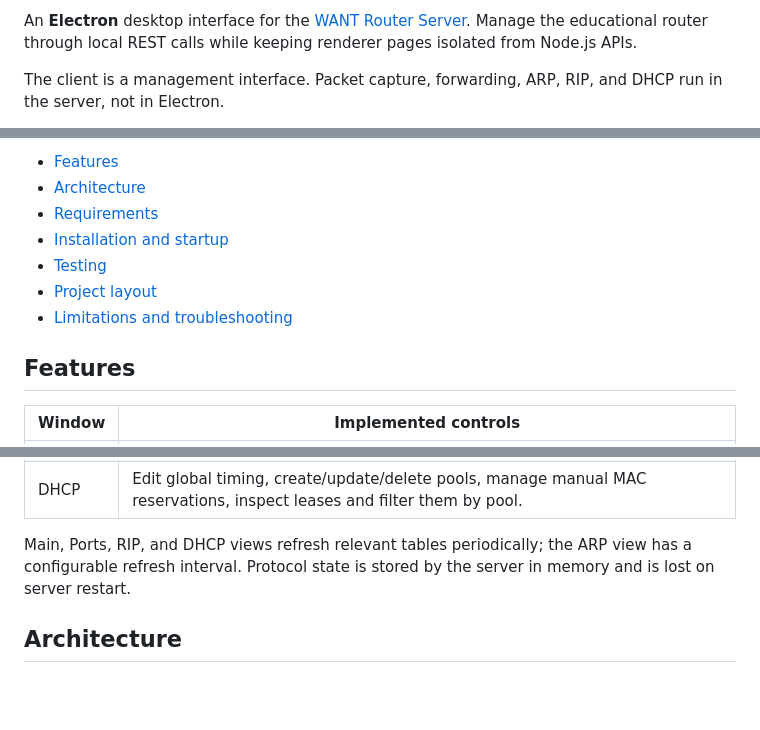
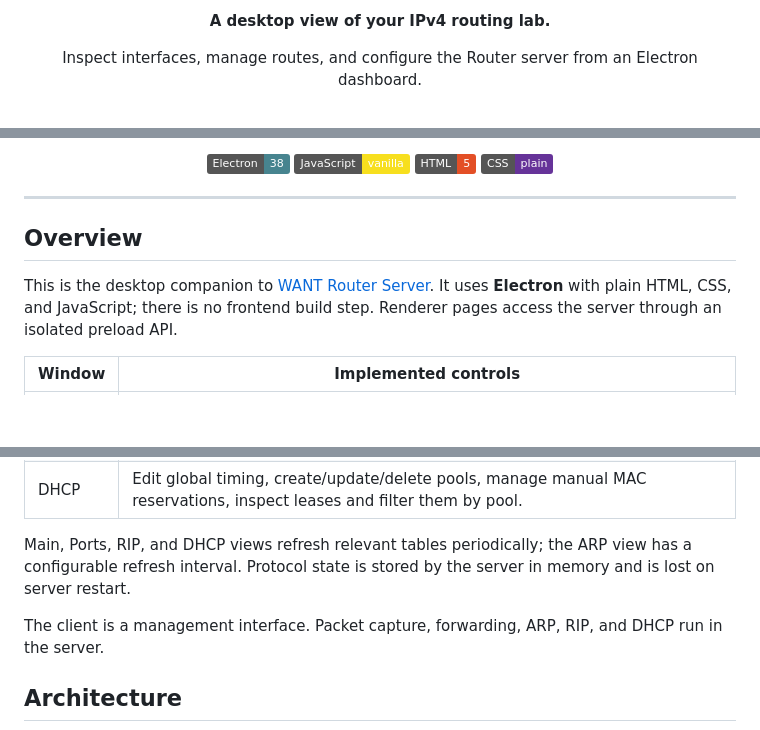
Before and after one commit to Gh0st3r0k/ROUTER-CLIENT, a Markdown page: README.md, 3 parts joined by grey strips. GitHub-like rendering; badges without logos; blank space fills up the shorter version.

Commit message:
Style README with centered introduction, badges, and quick navigation

```diff
--- a/README.md
+++ b/README.md
@@ -2,5 +2,7 @@
 
-An **Electron** desktop interface for the [WANT Router Server](https://github.com/Gh0st3r0k/Router-Server). Manage the educational router through local REST calls while keeping renderer pages isolated from Node.js APIs.
+<p align="center"><strong>A desktop view of your IPv4 routing lab.</strong></p>
 
-The client is a management interface. Packet capture, forwarding, ARP, RIP, and DHCP run in the server, not in Electron.
+<p align="center">
+  Inspect interfaces, manage routes, and configure the Router server from an Electron dashboard.
+</p>
 
@@ -8,13 +15,16 @@ The client is a management interface. Packet capture, forwarding, ARP, RIP, and
 
-- [Features](#features)
-- [Architecture](#architecture)
-- [Requirements](#requirements)
-- [Installation and startup](#installation-and-startup)
-- [Testing](#testing)
-- [Project layout](#project-layout)
-- [Limitations and troubleshooting](#limitations-and-troubleshooting)
+<p align="center">
+  <img src="https://img.shields.io/badge/Electron-38-47848F?logo=electron&amp;logoColor=white" alt="Electron 38">
+  <img src="https://img.shields.io/badge/JavaScript-vanilla-F7DF1E?logo=javascript&amp;logoColor=black" alt="JavaScript · vanilla">
+  <img src="https://img.shields.io/badge/HTML-5-E34F26?logo=html5&amp;logoColor=white" alt="HTML 5">
+  <img src="https://img.shields.io/badge/CSS-plain-663399?logo=css&amp;logoColor=white" alt="Plain CSS">
+</p>
 
-## Features
+---
+
+## Overview
+
+This is the desktop companion to [WANT Router Server](https://github.com/Gh0st3r0k/Router-Server). It uses **Electron** with plain HTML, CSS, and JavaScript; there is no frontend build step. Renderer pages access the server through an isolated preload API.
 
 | Window | Implemented controls |
 | --- | --- |
@@ -25,6 +35,8 @@ The client is a management interface. Packet capture, forwarding, ARP, RIP, and
 | DHCP | Edit global timing, create/update/delete pools, manage manual MAC reservations, inspect leases and filter them by pool. |
 
 Main, Ports, RIP, and DHCP views refresh relevant tables periodically; the ARP view has a configurable refresh interval. Protocol state is stored by the server in memory and is lost on server restart.
+
+The client is a management interface. Packet capture, forwarding, ARP, RIP, and DHCP run in the server.
 
 ## Architecture
 
```
Also changed, not shown: other parts of README.md (+7 -2 lines).
